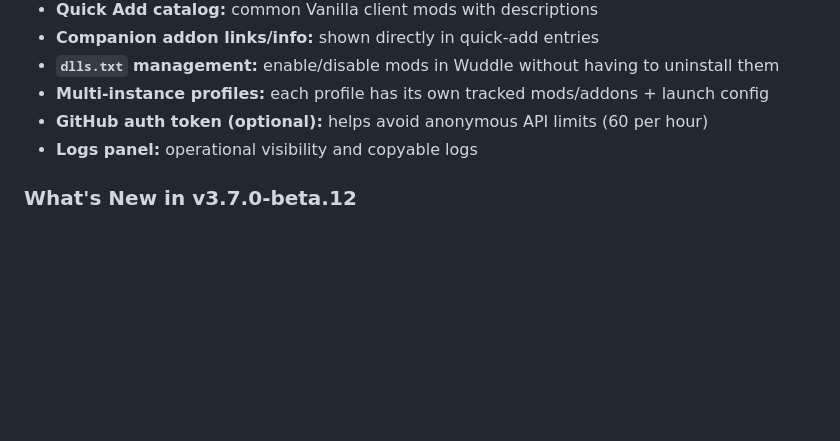
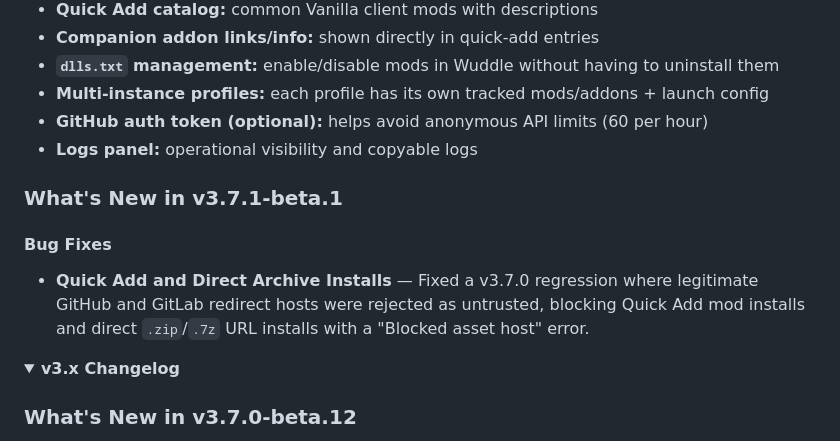
Before and after one commit to ZythDr/Wuddle, a Markdown page: README.md, the part around one of its changes. GitHub-like rendering; folded sections open; blank space fills up the shorter version.

Commit message:
Update README with v3.7.1-beta.1 release notes
Added release notes for v3.7.1-beta.1, including bug fixes for Quick Add and Direct Archive Installs.

```diff
--- a/README.md
+++ b/README.md
@@ -30,6 +30,15 @@ If this happens, you need to add the game installation folder to your Anti-virus
 - **GitHub auth token (optional):** helps avoid anonymous API limits (60 per hour)
 - **Logs panel:** operational visibility and copyable logs
 
+### What's New in v3.7.1-beta.1
+
+#### Bug Fixes
+- **Quick Add and Direct Archive Installs** — Fixed a v3.7.0 regression where legitimate GitHub and GitLab redirect hosts were rejected as untrusted, blocking Quick Add mod installs and direct `.zip`/`.7z` URL installs with a "Blocked asset host" error.
+
+
+<details>
+<summary><strong>v3.x Changelog</strong></summary>
+
 ### What's New in v3.7.0-beta.12
 
 - **Backup and Restore** — Export profiles, preferences, launch settings, and tracked addon/mod/patch metadata into one backup ZIP, or import a backup or older Wuddle installation. Restores are validated and staged before restart, with the previous data retained as a rollback copy.
```
Also changed, not shown: other parts of README.md (+0 -3 lines).
